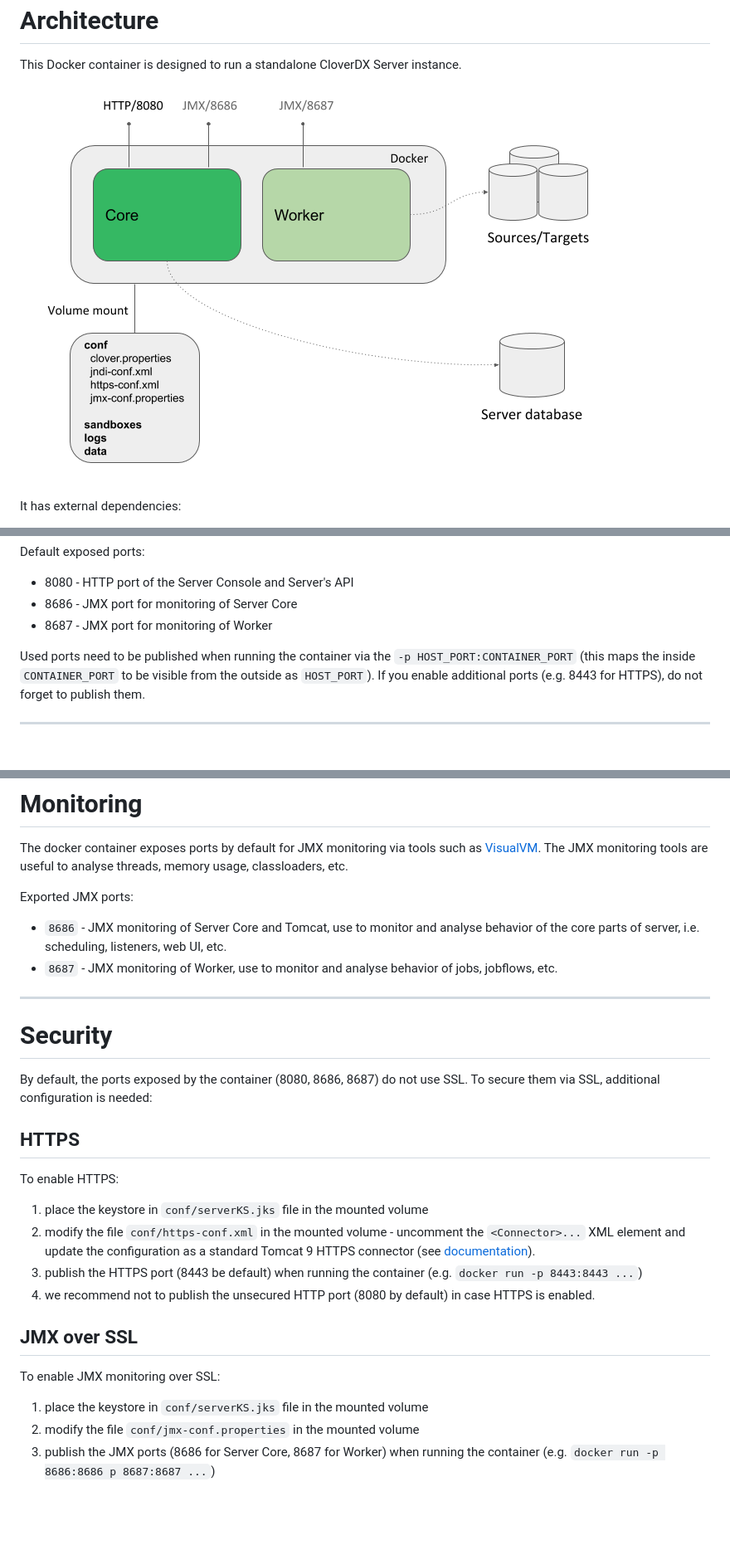
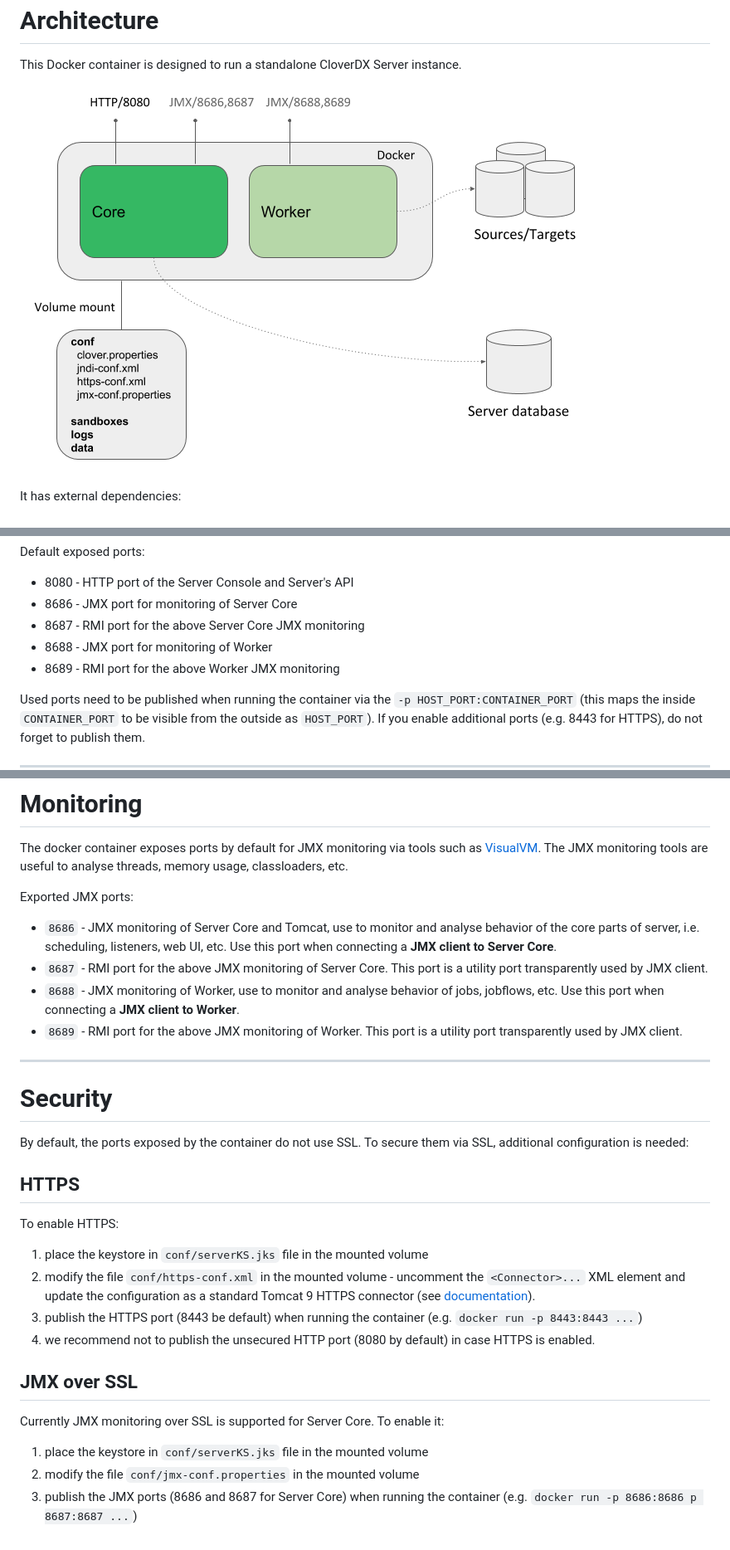
Before and after one commit to cloverdx/cloverdx-server-docker, a Markdown page: README.md, 3 parts joined by grey strips. Shown at 83% size. GitHub-like rendering; pictures changed too: docker-architecture.png; blank space fills up the shorter version.

Commit message:
UPDATE: CLO-16488updated README.md for SSL and JMX.

```diff
--- a/README.md
+++ b/README.md
@@ -75,7 +75,9 @@ Default exposed ports:
 
 * 8080 - HTTP port of the Server Console and Server's API
 * 8686 - JMX port for monitoring of Server Core
-* 8687 - JMX port for monitoring of Worker
+* 8687 - RMI port for the above Server Core JMX monitoring
+* 8688 - JMX port for monitoring of Worker
+* 8689 - RMI port for the above Worker JMX monitoring
 
 Used ports need to be published when running the container via the ``-p HOST_PORT:CONTAINER_PORT`` (this maps the inside ``CONTAINER_PORT`` to be visible from the outside as ``HOST_PORT``). If you enable additional ports (e.g. 8443 for HTTPS), do not forget to publish them.
 
@@ -219,14 +221,16 @@ The docker container exposes ports by default for JMX monitoring via tools such
 
 Exported JMX ports:
 
-* ``8686`` - JMX monitoring of Server Core and Tomcat, use to monitor and analyse behavior of the core parts of server, i.e. scheduling, listeners, web UI, etc.
-* ``8687`` - JMX monitoring of Worker, use to monitor and analyse behavior of jobs, jobflows, etc.
+* ``8686`` - JMX monitoring of Server Core and Tomcat, use to monitor and analyse behavior of the core parts of server, i.e. scheduling, listeners, web UI, etc. Use this port when connecting a **JMX client to Server Core**.
+* ``8687`` - RMI port for the above JMX monitoring of Server Core. This port is a utility port transparently used by JMX client.
+* ``8688`` - JMX monitoring of Worker, use to monitor and analyse behavior of jobs, jobflows, etc. Use this port when connecting a **JMX client to Worker**.
+* ``8689`` - RMI port for the above JMX monitoring of Worker. This port is a utility port transparently used by JMX client.
 
 ---
 
 # Security
 
-By default, the ports exposed by the container (8080, 8686, 8687) do not use SSL. To secure them via SSL, additional configuration is needed:
+By default, the ports exposed by the container do not use SSL. To secure them via SSL, additional configuration is needed:
 
 ## HTTPS
 
@@ -239,8 +243,8 @@ To enable HTTPS:
 
 ## JMX over SSL
 
-To enable JMX monitoring over SSL:
+Currently JMX monitoring over SSL is supported for Server Core. To enable it:
 
 1. place the keystore in ``conf/serverKS.jks`` file in the mounted volume
 1. modify the file ``conf/jmx-conf.properties`` in the mounted volume
-1. publish the JMX ports (8686 for Server Core, 8687 for Worker) when running the container (e.g. ``docker run -p 8686:8686 p 8687:8687 ...``)
+1. publish the JMX ports (8686 and 8687 for Server Core) when running the container (e.g. ``docker run -p 8686:8686 p 8687:8687 ...``)
```
Also changed, not shown: 1 other file.
